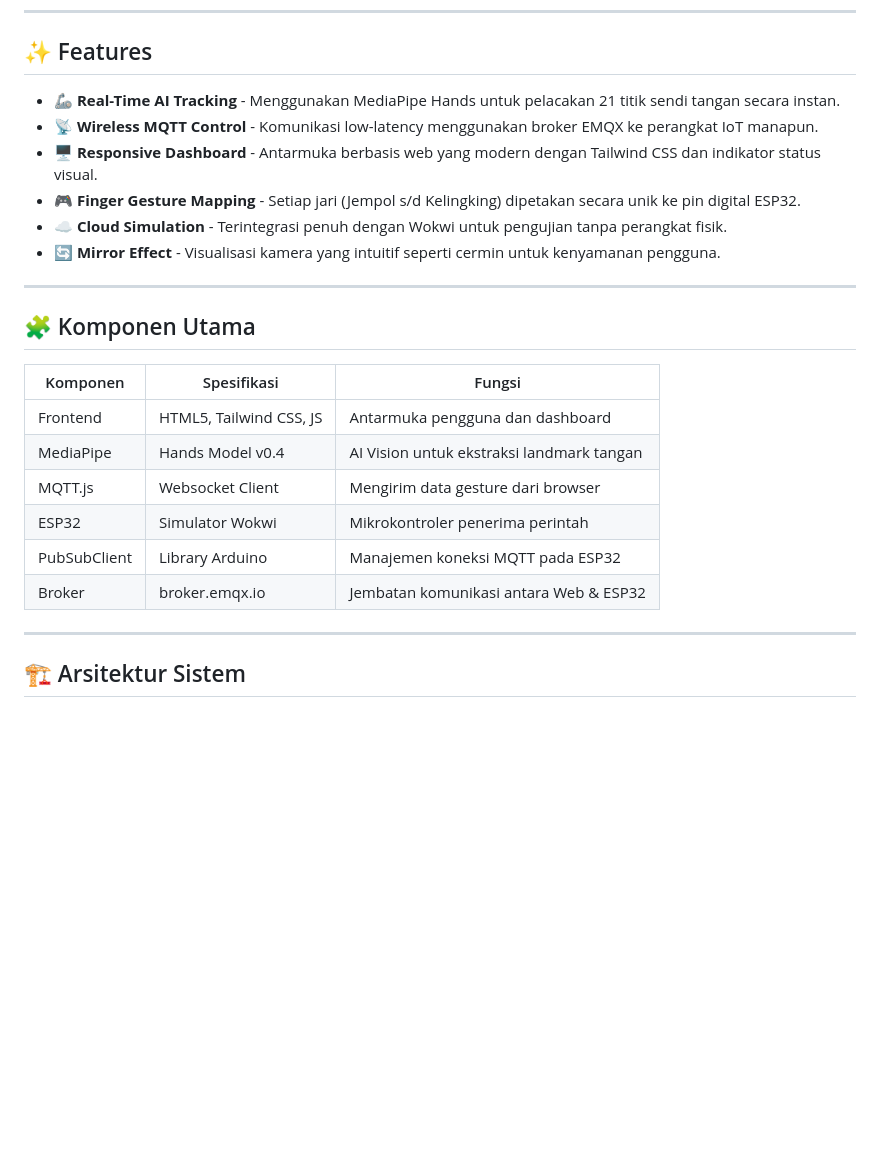
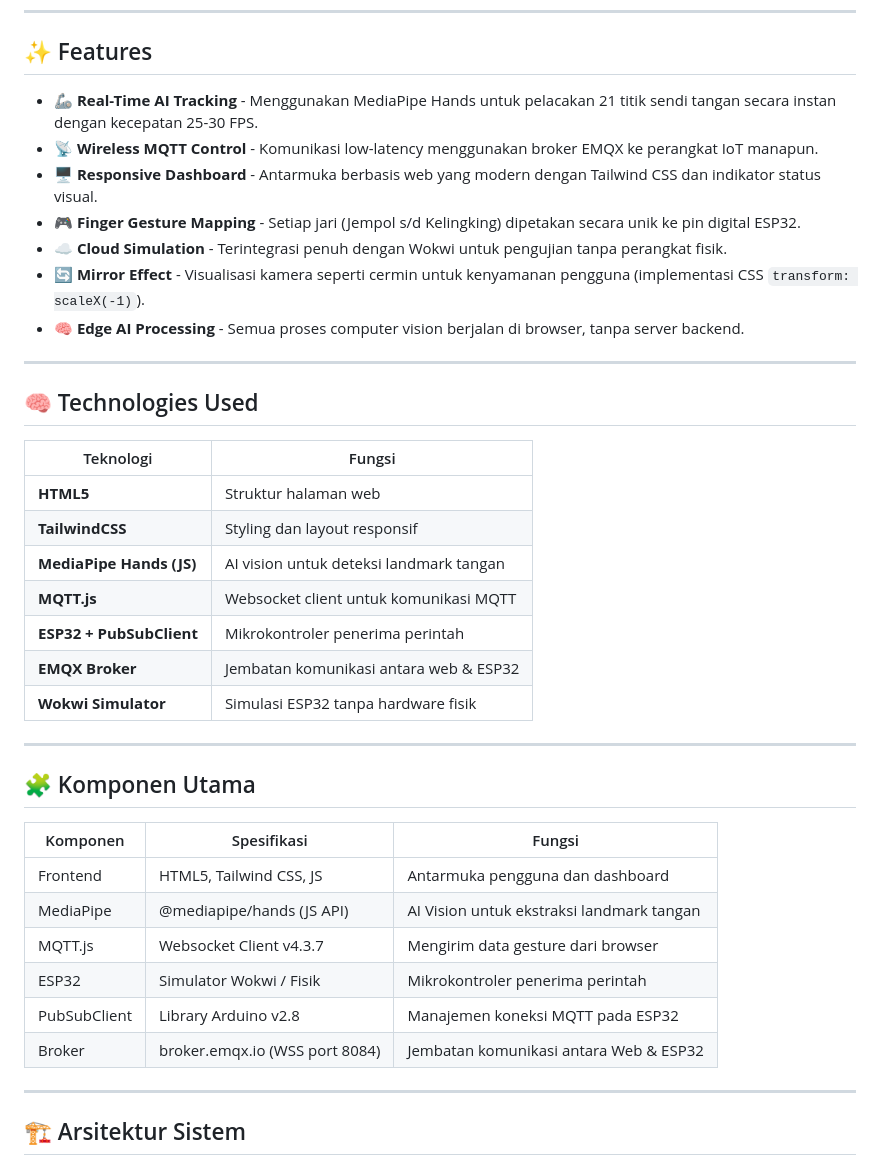
Before and after one commit to ficrammanifur/hand-tracking-dashboard, a Markdown page: README.md, the part around one of its changes. Rendered like a GitHub page; blank space fills up the shorter version.

```diff
--- a/README.md
+++ b/README.md
@@ -87,25 +47,40 @@ graph TB
 
 ## ✨ Features
 
-- 🦾 **Real-Time AI Tracking** - Menggunakan MediaPipe Hands untuk pelacakan 21 titik sendi tangan secara instan.
+- 🦾 **Real-Time AI Tracking** - Menggunakan MediaPipe Hands untuk pelacakan 21 titik sendi tangan secara instan dengan kecepatan 25-30 FPS.
 - 📡 **Wireless MQTT Control** - Komunikasi low-latency menggunakan broker EMQX ke perangkat IoT manapun.
 - 🖥️ **Responsive Dashboard** - Antarmuka berbasis web yang modern dengan Tailwind CSS dan indikator status visual.
 - 🎮 **Finger Gesture Mapping** - Setiap jari (Jempol s/d Kelingking) dipetakan secara unik ke pin digital ESP32.
 - ☁️ **Cloud Simulation** - Terintegrasi penuh dengan Wokwi untuk pengujian tanpa perangkat fisik.
-- 🔄 **Mirror Effect** - Visualisasi kamera yang intuitif seperti cermin untuk kenyamanan pengguna.
+- 🔄 **Mirror Effect** - Visualisasi kamera seperti cermin untuk kenyamanan pengguna (implementasi CSS `transform: scaleX(-1)`).
+- 🧠 **Edge AI Processing** - Semua proses computer vision berjalan di browser, tanpa server backend.
+
+---
+
+## 🧠 Technologies Used
+
+| Teknologi | Fungsi |
+|-----------|--------|
+| **HTML5** | Struktur halaman web |
+| **TailwindCSS** | Styling dan layout responsif |
+| **MediaPipe Hands (JS)** | AI vision untuk deteksi landmark tangan |
+| **MQTT.js** | Websocket client untuk komunikasi MQTT |
+| **ESP32 + PubSubClient** | Mikrokontroler penerima perintah |
+| **EMQX Broker** | Jembatan komunikasi antara web & ESP32 |
+| **Wokwi Simulator** | Simulasi ESP32 tanpa hardware fisik |
 
 ---
 
 ## 🧩 Komponen Utama
 
-| Komponen        | Spesifikasi               | Fungsi                                         |
-|------------------|---------------------------|------------------------------------------------|
-| Frontend         | HTML5, Tailwind CSS, JS   | Antarmuka pengguna dan dashboard               |
-| MediaPipe        | Hands Model v0.4          | AI Vision untuk ekstraksi landmark tangan      |
-| MQTT.js          | Websocket Client          | Mengirim data gesture dari browser             |
-| ESP32            | Simulator Wokwi           | Mikrokontroler penerima perintah               |
-| PubSubClient     | Library Arduino           | Manajemen koneksi MQTT pada ESP32              |
-| Broker           | broker.emqx.io            | Jembatan komunikasi antara Web & ESP32         |
+| Komponen | Spesifikasi | Fungsi |
+|----------|-------------|--------|
+| Frontend | HTML5, Tailwind CSS, JS | Antarmuka pengguna dan dashboard |
+| MediaPipe | @mediapipe/hands (JS API) | AI Vision untuk ekstraksi landmark tangan |
+| MQTT.js | Websocket Client v4.3.7 | Mengirim data gesture dari browser |
+| ESP32 | Simulator Wokwi / Fisik | Mikrokontroler penerima perintah |
+| PubSubClient | Library Arduino v2.8 | Manajemen koneksi MQTT pada ESP32 |
+| Broker | broker.emqx.io (WSS port 8084) | Jembatan komunikasi antara Web & ESP32 |
 
 ---
 
```
Also changed, not shown: other parts of README.md (+100 -85 lines).
